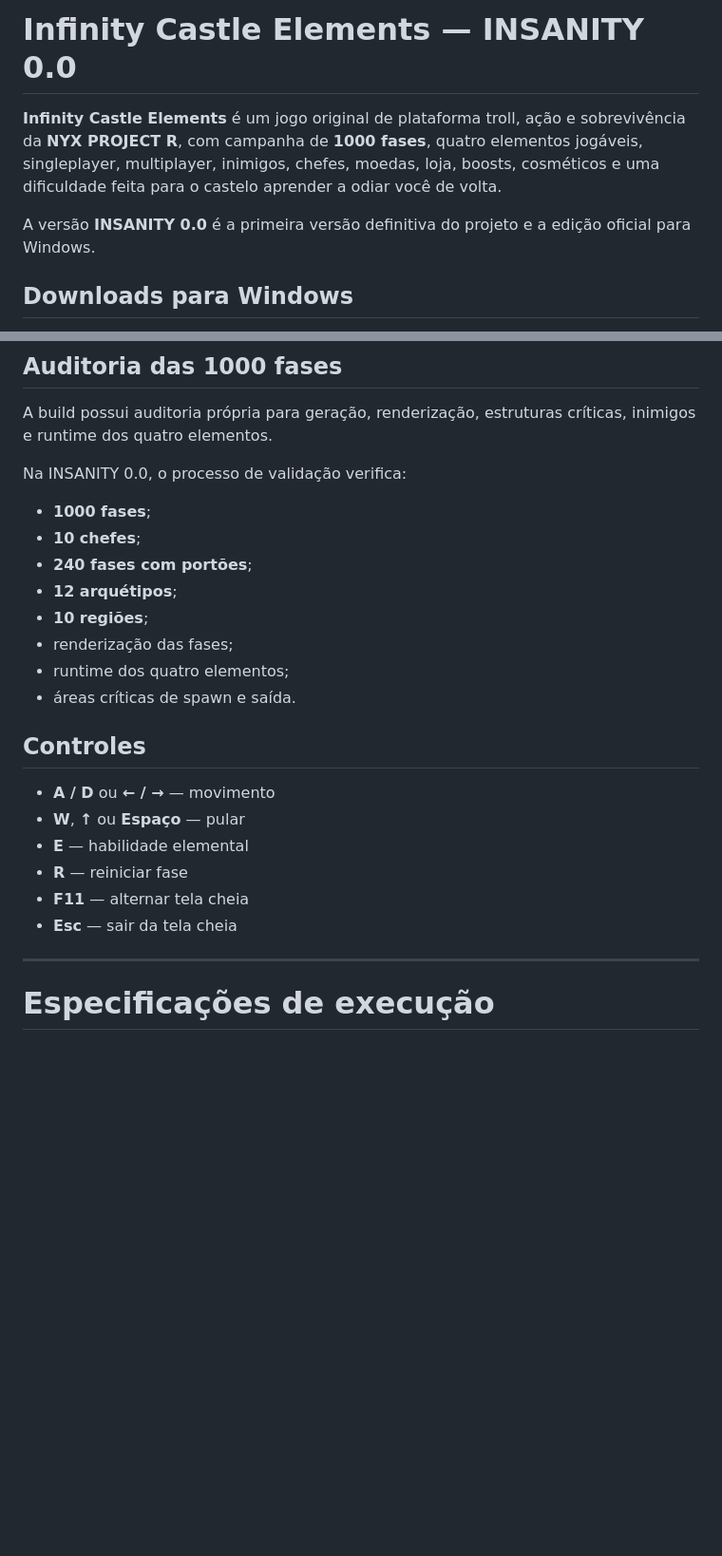
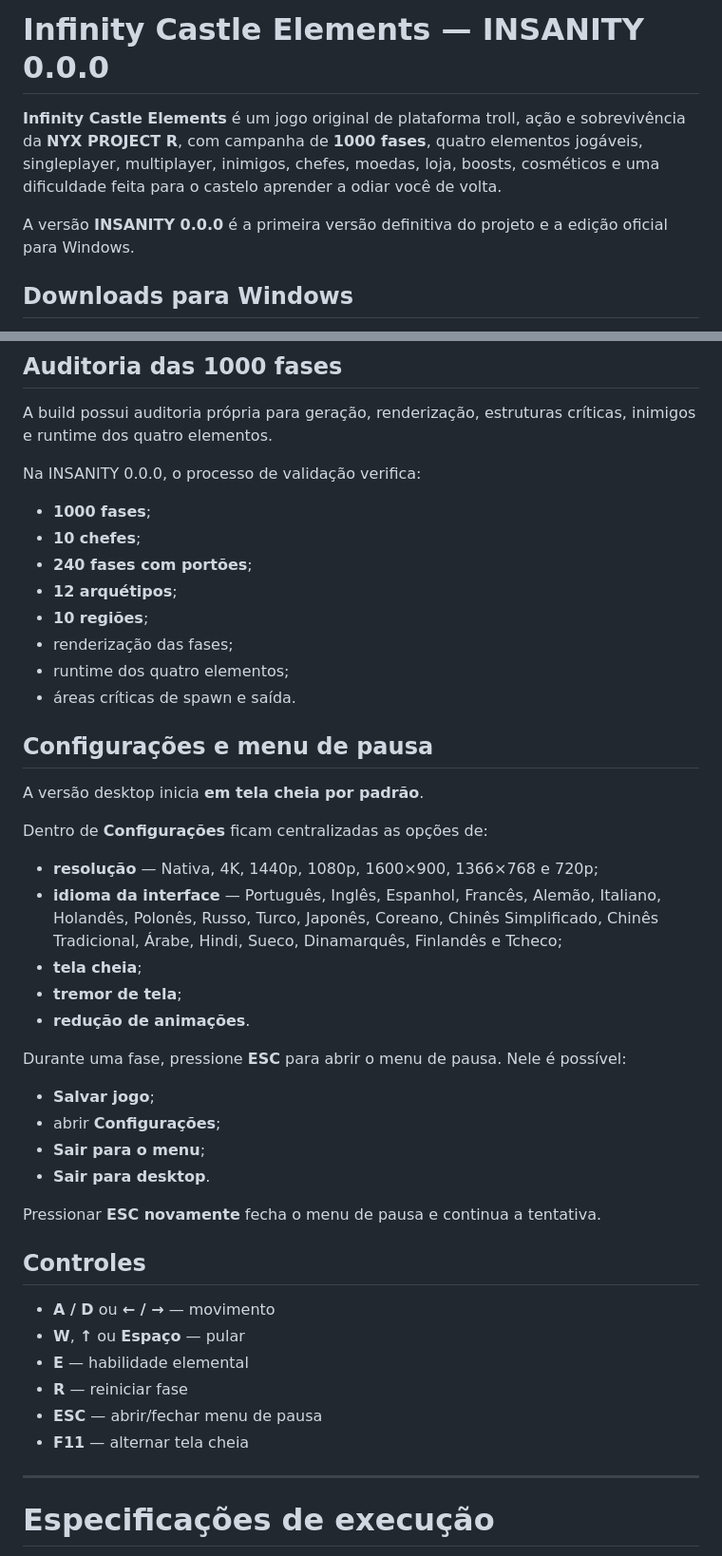
Before and after one commit to NyxPjct/Infinity-Castle-Elements, a Markdown page: README.md, 2 parts joined by grey strips. Shown at 95% size. Drawn GitHub-style; blank space fills up the shorter version.

Commit message:
docs: document pause resolution language and character selection

```diff
--- a/README.md
+++ b/README.md
@@ -1,8 +1,8 @@
-# Infinity Castle Elements — INSANITY 0.0
+# Infinity Castle Elements — INSANITY 0.0.0
 
 **Infinity Castle Elements** é um jogo original de plataforma troll, ação e sobrevivência da **NYX PROJECT R**, com campanha de **1000 fases**, quatro elementos jogáveis, singleplayer, multiplayer, inimigos, chefes, moedas, loja, boosts, cosméticos e uma dificuldade feita para o castelo aprender a odiar você de volta.
 
-A versão **INSANITY 0.0** é a primeira versão definitiva do projeto e a edição oficial para Windows.
+A versão **INSANITY 0.0.0** é a primeira versão definitiva do projeto e a edição oficial para Windows.
 
 ## Downloads para Windows
 
@@ -124,7 +126,7 @@ Também existe uma **sala de emergência**: se uma geração for detectada como
 
 A build possui auditoria própria para geração, renderização, estruturas críticas, inimigos e runtime dos quatro elementos.
 
-Na INSANITY 0.0, o processo de validação verifica:
+Na INSANITY 0.0.0, o processo de validação verifica:
 
 - **1000 fases**;
 - **10 chefes**;
@@ -135,14 +137,35 @@ Na INSANITY 0.0, o processo de validação verifica:
 - runtime dos quatro elementos;
 - áreas críticas de spawn e saída.
 
+## Configurações e menu de pausa
+
+A versão desktop inicia **em tela cheia por padrão**.
+
+Dentro de **Configurações** ficam centralizadas as opções de:
+
+- **resolução** — Nativa, 4K, 1440p, 1080p, 1600×900, 1366×768 e 720p;
+- **idioma da interface** — Português, Inglês, Espanhol, Francês, Alemão, Italiano, Holandês, Polonês, Russo, Turco, Japonês, Coreano, Chinês Simplificado, Chinês Tradicional, Árabe, Hindi, Sueco, Dinamarquês, Finlandês e Tcheco;
+- **tela cheia**;
+- **tremor de tela**;
+- **redução de animações**.
+
+Durante uma fase, pressione **ESC** para abrir o menu de pausa. Nele é possível:
+
+- **Salvar jogo**;
+- abrir **Configurações**;
+- **Sair para o menu**;
+- **Sair para desktop**.
+
+Pressionar **ESC novamente** fecha o menu de pausa e continua a tentativa.
+
 ## Controles
 
 - **A / D** ou **← / →** — movimento
 - **W**, **↑** ou **Espaço** — pular
 - **E** — habilidade elemental
 - **R** — reiniciar fase
+- **ESC** — abrir/fechar menu de pausa
 - **F11** — alternar tela cheia
-- **Esc** — sair da tela cheia
 
 ---
 
```
Also changed, not shown: other parts of README.md (+2 -0 lines).
